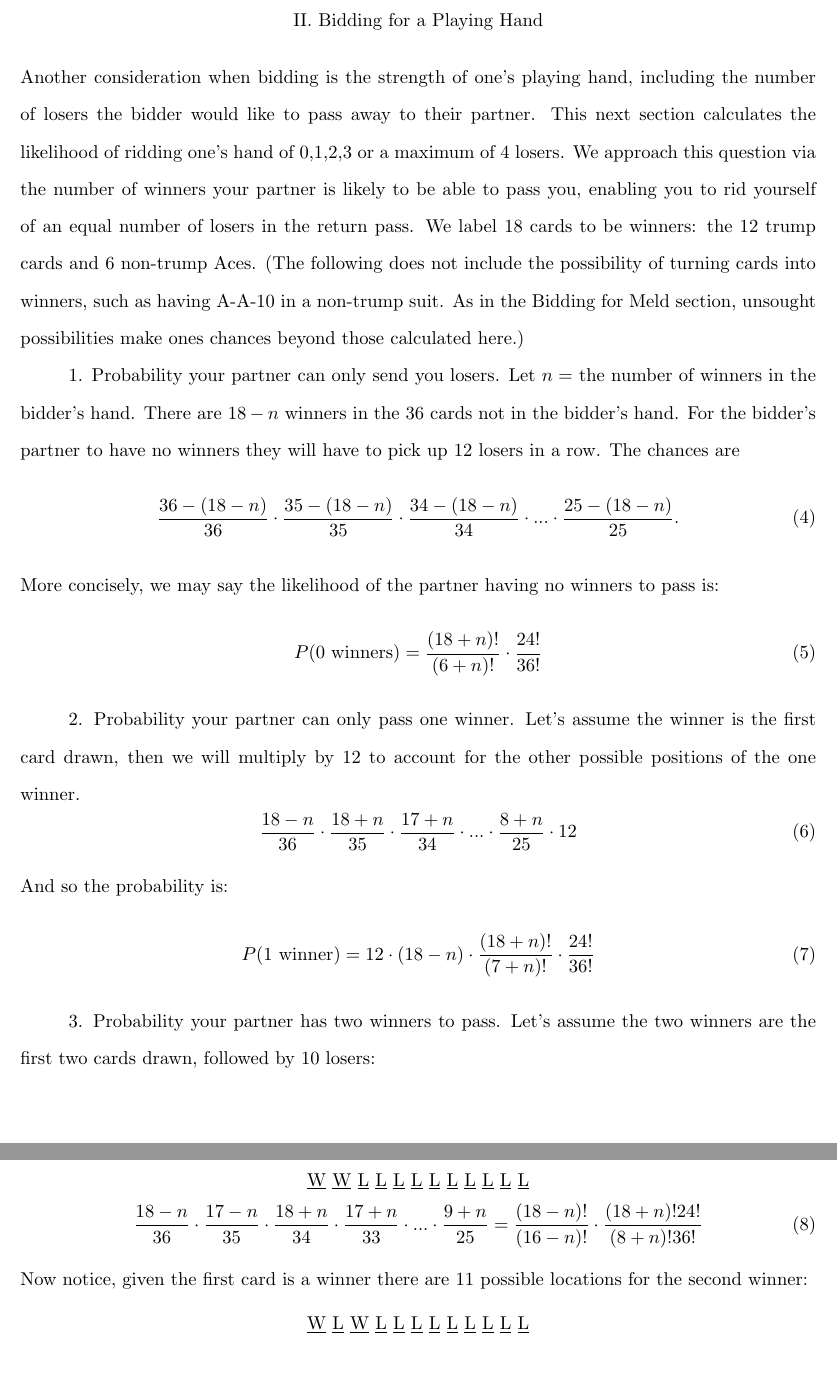
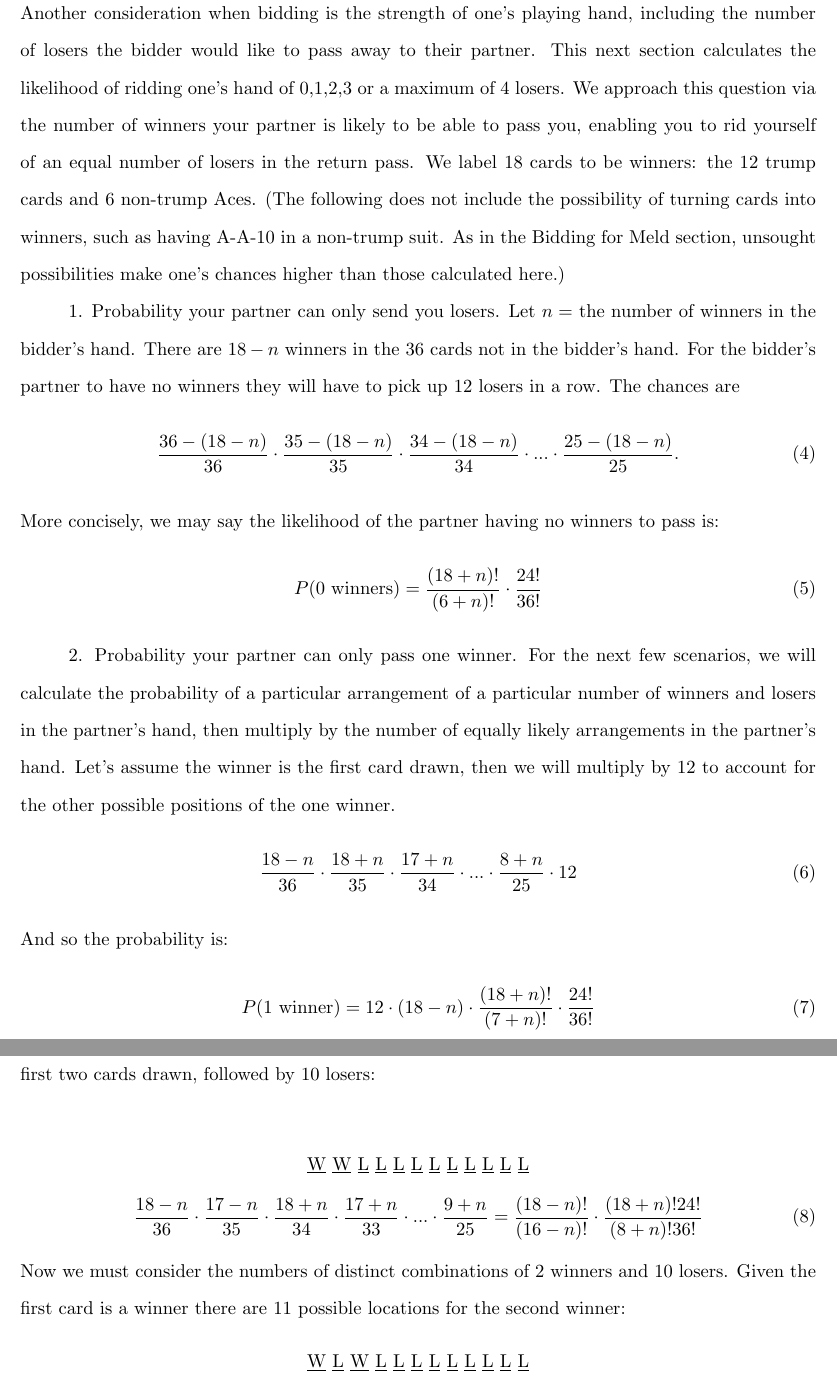
Before and after one commit to Calhan/pinochle-odds, a LaTeX document (pinochle.tex): two parts of pages 4 and 5 of 7, joined at a grey line, cut at the place of the change. Compiled offline with pdfLaTeX.

Commit message:
A few edits and explanatory notes.

```diff
--- a/pinochle.tex
+++ b/pinochle.tex
@@ -98,7 +98,7 @@ So we can see that when we simulate 10,000 hands where the player is looking for
  II. Bidding for a Playing Hand
 \end{center}
 \indent
-Another consideration when bidding is the strength of one's playing hand, including the number of losers the bidder would like to pass away to their partner. This next section calculates the likelihood of ridding one's hand of 0,1,2,3 or a maximum of 4 losers. We approach this question via the number of winners your partner is likely to be able to pass you, enabling you to rid yourself of an equal number of losers in the return pass. We label 18 cards to be winners: the 12 trump cards and 6 non-trump Aces. (The following does not include the possibility of turning cards into winners, such as having A-A-10 in a non-trump suit. As in the Bidding for Meld section, unsought  possibilities make ones chances beyond those calculated here.)\\
+Another consideration when bidding is the strength of one's playing hand, including the number of losers the bidder would like to pass away to their partner. This next section calculates the likelihood of ridding one's hand of 0,1,2,3 or a maximum of 4 losers. We approach this question via the number of winners your partner is likely to be able to pass you, enabling you to rid yourself of an equal number of losers in the return pass. We label 18 cards to be winners: the 12 trump cards and 6 non-trump Aces. (The following does not include the possibility of turning cards into winners, such as having A-A-10 in a non-trump suit. As in the Bidding for Meld section, unsought  possibilities make one's chances higher than those calculated here.)\\
 \indent  1. Probability your partner can only send you losers. Let $n=$ the number of winners in the bidder's hand. There are $18-n$ winners in the 36 cards not in the bidder's hand. For the bidder's partner to have no winners they will have to pick up 12 losers in a row. The chances are
 \begin{equation}
   \frac{36-(18-n)}{36} \cdot \frac{35-(18-n)}{35}\cdot \frac{34-(18-n)}{34}\cdot ...\cdot \frac{25-(18-n)}{25}.
@@ -107,7 +107,7 @@ More concisely, we may say the likelihood of the partner having no winners to pa
 \begin{equation}
  P(0\text{ winners})= \frac{(18+n)!}{(6+n)!}\cdot \frac{24!}{36!}
 \end{equation}
-\indent 2. Probability your partner can only pass one winner. Let's assume the winner is the first card drawn, then we will multiply by 12 to account for the other possible positions of the one winner.
+\indent 2. Probability your partner can only pass one winner. For the next few scenarios, we will calculate the probability of a particular arrangement of a particular number of winners and losers in the partner's hand, then multiply by the number of equally likely arrangements in the partner's hand. Let's assume the winner is the first card drawn, then we will multiply by 12 to account for the other possible positions of the one winner.
 \begin{equation}
 \frac{18-n}{36}\cdot \frac{18+n}{35}\cdot \frac {17+n}{34}\cdot ...\cdot \frac{8+n}{25} \cdot 12
 \end {equation}
@@ -123,7 +123,7 @@ And so the probability is:
 \begin {equation}
 \frac{18-n}{36}\cdot \frac{17-n}{35}\cdot \frac{18+n}{34} \cdot \frac{17+n}{33}\cdot ...\cdot \frac {9+n}{25}=\frac{(18-n)!}{(16-n)!}\cdot \frac{(18+n)!24!}{(8+n)!36!}
 \end{equation}
-Now notice, given the first card is a winner there are 11 possible locations for the second winner:
+Now we must consider the numbers of distinct combinations of 2 winners and 10 losers. Given the first card is a winner there are 11 possible locations for the second winner:
 \begin {center}
   \underline{W} \underline{L} \underline{W} \underline{L} \underline{L} \underline{L} \underline{L} \underline{L} \underline{L} \underline{L} \underline{L} \underline{L}\\
   \underline{W} \underline{L} \underline{L} \underline{W} \underline{L} \underline{L} \underline{L} \underline{L} \underline{L} \underline{L} \underline{L} \underline{L}\\
```
Also changed, not shown: pinochle.tex (6 more changed lines).
